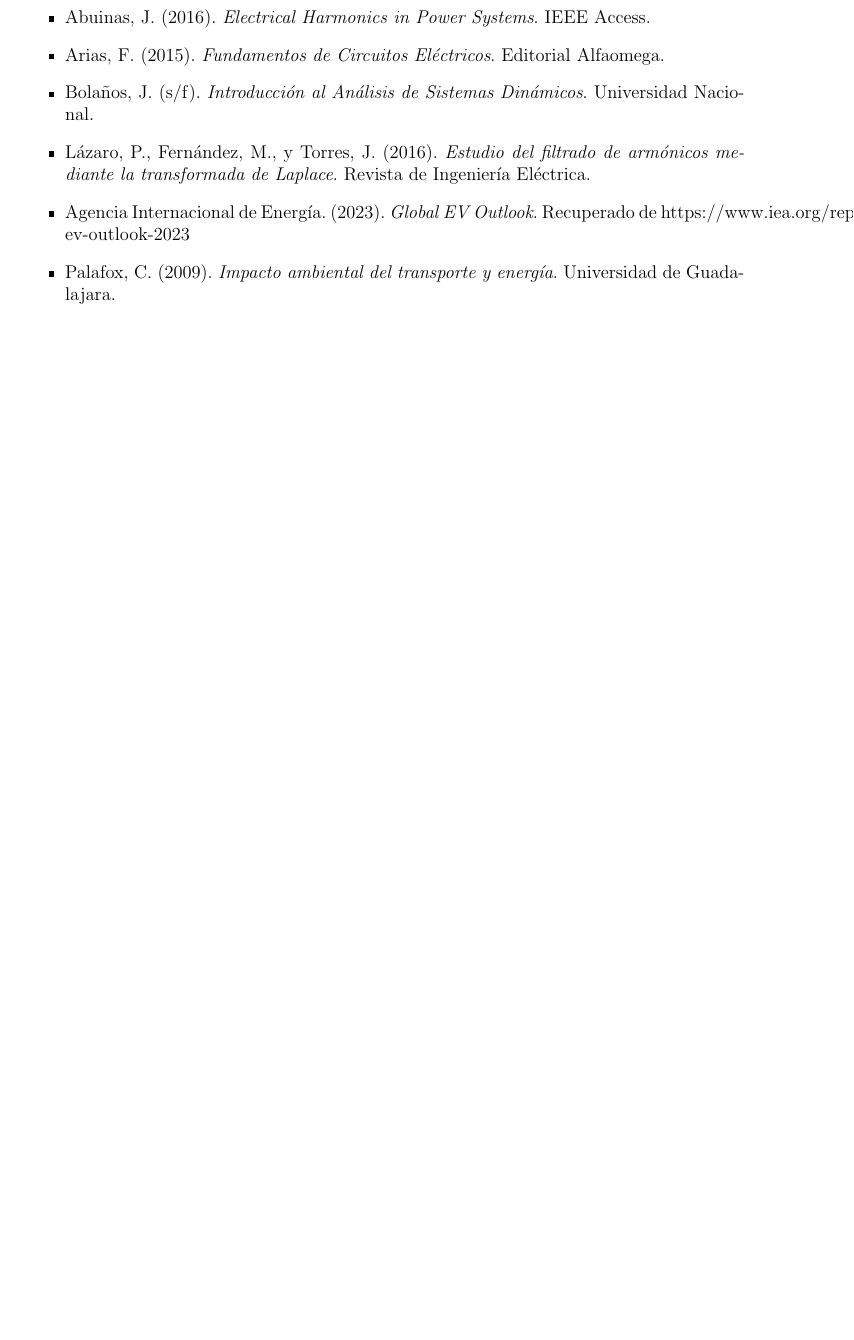
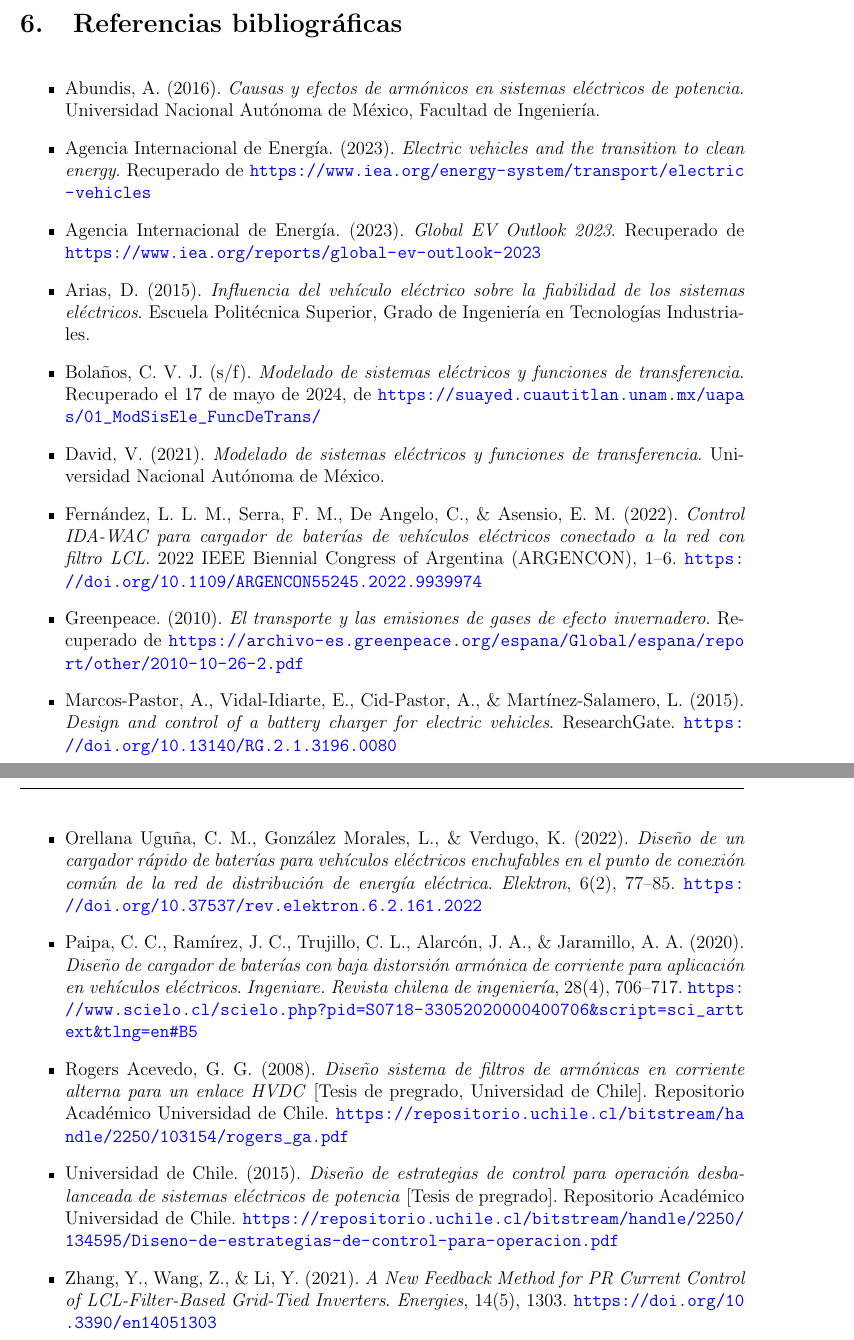
Before and after one commit to kato420/abp-primera-entrega, a LaTeX document (main.tex, which reads marco_teorico.tex, referencias.tex): part of page 8 of 8 before the commit and two parts of pages 9 and 10 of 10 after it, the two joined at a grey line, cut at the place of the change, the shorter picture padded with empty space. The pictures show the PDF file main.pdf that the author committed with the source.

Commit message:
Primera entrega: antes de la revisión

```diff
--- a/marco_teorico.tex
+++ b/marco_teorico.tex
@@ -1,17 +1,16 @@
 \section{Marco te\'orico}
 \label{sec:marco_teorico}
 
-En el contexto de la movilidad el\'ectrica, el estudio de los sistemas el\'ectricos ha cobrado relevancia debido al creciente uso de veh\'iculos el\'ectricos, cuyos cargadores est\'an expuestos a perturbaciones como los arm\'onicos. Estas fluctuaciones en la corriente el\'ectrica afectan la calidad de la carga, reduciendo la eficiencia del sistema y acortando la vida \'util de componentes como las bater\'ias. Para mitigar estos efectos, se emplean herramientas matem\'aticas como la funci\'on de transferencia y la Transformada de Laplace, que permiten modelar el comportamiento del sistema y dise\~nar filtros electr\'onicos adecuados. Este marco te\'orico aborda los principios esenciales para dicho an\'alisis, incluyendo las leyes de Kirchhoff, fundamentales en el estudio de circuitos el\'ectricos.
+En el contexto de la movilidad el\'ectrica, el estudio de los sistemas el\'ectricos ha cobrado relevancia debido al creciente uso de veh\'iculos el\'ectricos, cuyos cargadores est\'an expuestos a perturbaciones como los arm\'onicos. Estas fluctuaciones en la corriente el\'ectrica afectan la calidad de la carga, reduciendo la eficiencia del sistema y acortando la vida \"util de componentes como las bater\'ias. Para mitigar estos efectos, se emplean herramientas matem\'aticas como la funci\'on de transferencia y la Transformada de Laplace, que permiten modelar el comportamiento del sistema y dise\~nar filtros electr\'onicos adecuados (Zhang, Wang, \& Li, 2021). Este marco te\'orico aborda los principios esenciales para dicho an\'alisis, incluyendo las leyes de Kirchhoff, fundamentales en el estudio de circuitos el\'ectricos.
 
 \subsection{1. Conceptos}
 
-\subsubsection{1.1 Funci\'on de Transferencia}
-La funci\'on de transferencia es una herramienta matem\'atica utilizada para describir la relaci\'on entre la entrada y la salida de un sistema din\'amico en el dominio de Laplace. Es especialmente \'util en la ingenier\'ia de control y en el an\'alisis de sistemas el\'ectricos, donde permite modelar la respuesta del sistema ante perturbaciones como los arm\'onicos. En el caso de los cargadores de bater\'ias de veh\'iculos el\'ectricos, la funci\'on de transferencia ayuda a modelar el comportamiento de los filtros electr\'onicos que mitigan los arm\'onicos presentes en el sistema de carga (Bola\~nos, s/f).
+\subsubsection{1.1 Funci\'on de Transferencia:}
+La funci\'on de transferencia es una herramienta matem\'atica utilizada para describir la relaci\'on entre la entrada y la salida de un sistema din\'amico en el dominio de Laplace. Es especialmente \"util en la ingenier\'ia de control y en el an\'alisis de sistemas el\'ectricos, donde permite modelar la respuesta del sistema ante perturbaciones como los arm\'onicos. En el caso de los cargadores de bater\'ias de veh\'iculos el\'ectricos, la funci\'on de transferencia ayuda a modelar el comportamiento de los filtros electr\'onicos que mitigan los arm\'onicos presentes en el sistema de carga (Bola\~nos, s/f).
 
-\subsubsection{1.2 Transformada de Laplace}
-La Transformada de Laplace es una herramienta esencial en el an\'alisis de sistemas din\'amicos, permitiendo convertir ecuaciones diferenciales en ecuaciones algebraicas. Este enfoque simplifica la resoluci\'on de problemas complejos en circuitos el\'ectricos y otros sistemas din\'amicos. En el contexto de los cargadores de bater\'ias, la transformada de Laplace es \'util para analizar c\'omo los filtros afectan la se\~nal de entrada, permitiendo el dise\~no de soluciones m\'as efectivas para mitigar los arm\'onicos (L\'azaro et al., 2016).
+\subsubsection{1.2 Transformada de Laplace:}
+La Transformada de Laplace es una herramienta esencial en el an\'alisis de sistemas din\'amicos, permitiendo convertir ecuaciones diferenciales en ecuaciones algebraicas. Este enfoque simplifica la resoluci\'on de problemas complejos en circuitos el\'ectricos y otros sistemas din\'amicos. En el contexto de los cargadores de bater\'ias, la transformada de Laplace es \"util para analizar c\'omo los filtros afectan la se\~nal de entrada, permitiendo el dise\~no de soluciones m\'as efectivas para mitigar los arm\'onicos (L\'azaro et al., 2016).
 
-\subsubsection{1.3 Leyes de Kirchhoff}
+\subsubsection{1.3 Leyes de Kirchhoff:}
 Las leyes de Kirchhoff son esenciales para la evaluaci\'on de circuitos el\'ectricos. As\'i mismo, la ley de corrientes de Kirchhoff (LCK) establece que la suma de las corrientes en un nodo es cero, mientras que la ley de voltajes de Kirchhoff dicta que la suma de los voltajes en una malla cerrada es cero. Estas leyes son clave para entender el flujo de energ\'ia en los sistemas de carga de bater\'ias y son esenciales en el dise\~no de filtros que ayudan a reducir los arm\'onicos (Arias, 2015).
 
-\subsubsection{1.4 Arm\'onicos en Circuitos El\'ectricos}
@@ -22,2 +22 @@ El campo de aplicaci\'on espec\'ifico de este proyecto es el sistema el\'ectrico
 
-\subsubsection{2.1 M\'etodos de Resoluci\'on}
@@ -27,2 +28 @@ Para resolver el problema de los arm\'onicos en los sistemas de carga, se utiliz
 \textbf{II. Resoluci\'on mediante la Transformada de Laplace:}\\
-Se aplicar\'a la Transformada de Laplace a las ecuaciones diferenciales que describen los circuitos el\'ectricos, transform\'andolas en ecuaciones algebraicas m\'as f\'aciles de manejar. Este m\'etodo es crucial para analizar c\'omo los filtros electr\'onicos pueden mitigar los arm\'onicos y mejorar la eficiencia del sistema de carga.
@@ -30,3 +32,8 @@ Se aplicar\'a la Transformada de Laplace a las ecuaciones diferenciales que desc
 \textbf{III. Simulaci\'on y an\'alisis de estabilidad:}\\
 Se realizar\'an simulaciones del sistema de carga de bater\'ias, modelado mediante la funci\'on de transferencia y las ecuaciones diferenciales, para evaluar el impacto de los arm\'onicos y la efectividad de los filtros. Adem\'as, se analizar\'a la estabilidad del sistema utilizando herramientas matem\'aticas basadas en las leyes de Kirchhoff y otros m\'etodos de resoluci\'on anal\'itica.
+\vspace{1em}
+
+\textbf{IV. Aplicaciones complementarias:}\\
+Se revisar\'an estudios previos sobre estrategias de compensaci\'on activa y control adaptativo que permitan un mejor rendimiento en condiciones variables. Se tomar\'an como referencia modelos similares en microredes y sistemas HVDC (Rogers Acevedo, 2008; Universidad de Chile, 2015).
+
 \newpage
--- a/referencias.tex
+++ b/referencias.tex
@@ -2,10 +2,31 @@
 \label{sec:referencias}
 
 \begin{itemize}
-  \item Abuinas, J. (2016). \textit{Electrical Harmonics in Power Systems}. IEEE Access.
-  \item Arias, F. (2015). \textit{Fundamentos de Circuitos El\'ectricos}. Editorial Alfaomega.
-  \item Bola\~nos, J. (s/f). \textit{Introducci\'on al An\'alisis de Sistemas Din\'amicos}. Universidad Nacional.
-  \item L\'azaro, P., Fern\'andez, M., y Torres, J. (2016). \textit{Estudio del filtrado de arm\'onicos mediante la transformada de Laplace}. Revista de Ingenier\'ia El\'ectrica.
-  \item Agencia Internacional de Energ\'ia. (2023). \textit{Global EV Outlook}. Recuperado de https://www.iea.org/reports/global-ev-outlook-2023
-  \item Palafox, C. (2009). \textit{Impacto ambiental del transporte y energ\'ia}. Universidad de Guadalajara.
+  \item Abundis, A. (2016). \textit{Causas y efectos de arm\'onicos en sistemas el\'ectricos de potencia}. Universidad Nacional Aut\'onoma de M\'exico, Facultad de Ingenier\'ia.
+
+  \item Agencia Internacional de Energ\'ia. (2023). \textit{Electric vehicles and the transition to clean energy}. Recuperado de \url{https://www.iea.org/energy-system/transport/electric-vehicles}
+
+  \item Agencia Internacional de Energ\'ia. (2023). \textit{Global EV Outlook 2023}. Recuperado de \url{https://www.iea.org/reports/global-ev-outlook-2023}
+
+  \item Arias, D. (2015). \textit{Influencia del veh\'iculo el\'ectrico sobre la fiabilidad de los sistemas el\'ectricos}. Escuela Polit\'ecnica Superior, Grado de Ingenier\'ia en Tecnolog\'ias Industriales.
+
+  \item Bola\~nos, C. V. J. (s/f). \textit{Modelado de sistemas el\'ectricos y funciones de transferencia}. Recuperado el 17 de mayo de 2024, de \url{https://suayed.cuautitlan.unam.mx/uapas/01_ModSisEle_FuncDeTrans/}
+
+  \item David, V. (2021). \textit{Modelado de sistemas el\'ectricos y funciones de transferencia}. Universidad Nacional Aut\'onoma de M\'exico.
+
+  \item Fern\'andez, L. L. M., Serra, F. M., De Angelo, C., \& Asensio, E. M. (2022). \textit{Control IDA-WAC para cargador de bater\'ias de veh\'iculos el\'ectricos conectado a la red con filtro LCL}. 2022 IEEE Biennial Congress of Argentina (ARGENCON), 1–6. \url{https://doi.org/10.1109/ARGENCON55245.2022.9939974}
+
+  \item Greenpeace. (2010). \textit{El transporte y las emisiones de gases de efecto invernadero}. Recuperado de \url{https://archivo-es.greenpeace.org/espana/Global/espana/report/other/2010-10-26-2.pdf}
+
+  \item Marcos-Pastor, A., Vidal-Idiarte, E., Cid-Pastor, A., \& Mart\'inez-Salamero, L. (2015). \textit{Design and control of a battery charger for electric vehicles}. ResearchGate. \url{https://doi.org/10.13140/RG.2.1.3196.0080}
+
+  \item Orellana Ugu\~na, C. M., Gonz\'alez Morales, L., \& Verdugo, K. (2022). \textit{Dise\~no de un cargador r\'apido de bater\'ias para veh\'iculos el\'ectricos enchufables en el punto de conexi\'on com\'un de la red de distribuci\'on de energ\'ia el\'ectrica}. \textit{Elektron}, 6(2), 77–85. \url{https://doi.org/10.37537/rev.elektron.6.2.161.2022}
+
+  \item Paipa, C. C., Ram\'irez, J. C., Trujillo, C. L., Alarc\'on, J. A., \& Jaramillo, A. A. (2020). \textit{Dise\~no de cargador de bater\'ias con baja distorsi\'on arm\'onica de corriente para aplicaci\'on en veh\'iculos el\'ectricos}. \textit{Ingeniare. Revista chilena de ingenier\'ia}, 28(4), 706–717. \url{https://www.scielo.cl/scielo.php?pid=S0718-33052020000400706&script=sci_arttext&tlng=en#B5}
+
+  \item Rogers Acevedo, G. G. (2008). \textit{Dise\~no sistema de filtros de arm\'onicas en corriente alterna para un enlace HVDC} [Tesis de pregrado, Universidad de Chile]. Repositorio Acad\'emico Universidad de Chile. \url{https://repositorio.uchile.cl/bitstream/handle/2250/103154/rogers_ga.pdf}
+
+  \item Universidad de Chile. (2015). \textit{Dise\~no de estrategias de control para operaci\'on desbalanceada de sistemas el\'ectricos de potencia} [Tesis de pregrado]. Repositorio Acad\'emico Universidad de Chile. \url{https://repositorio.uchile.cl/bitstream/handle/2250/134595/Diseno-de-estrategias-de-control-para-operacion.pdf}
+
+  \item Zhang, Y., Wang, Z., \& Li, Y. (2021). \textit{A New Feedback Method for PR Current Control of LCL-Filter-Based Grid-Tied Inverters}. \textit{Energies}, 14(5), 1303. \url{https://doi.org/10.3390/en14051303}
 \end{itemize}
```
Also changed, not shown: introduccion.tex (+7 -3 lines), justificacion.tex (+0 -2 lines), main.tex (+11 -2 lines), objetivos.tex (+1 -0 lines), portada.tex (+3 -1 lines), main.pdf, marco_teorico.tex (13 more changed lines), 6 other files.
